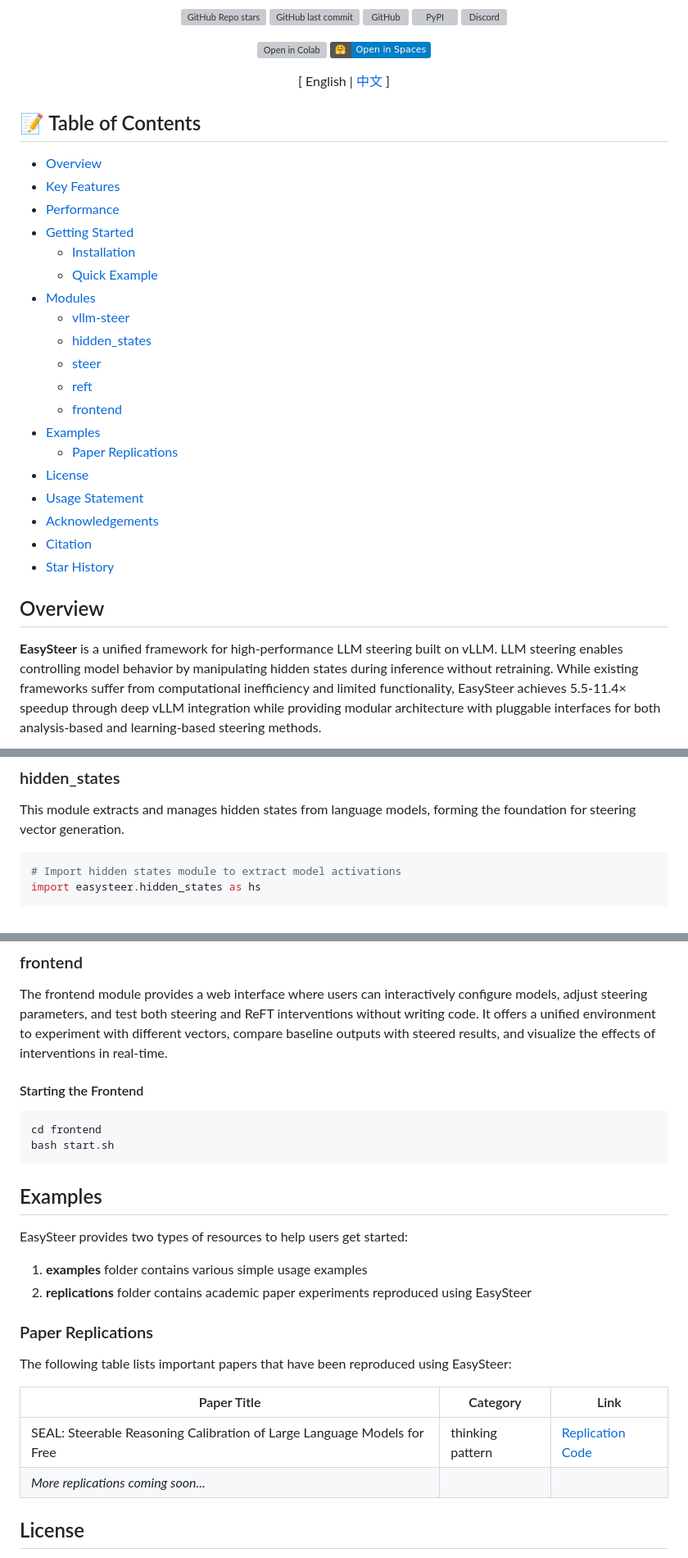
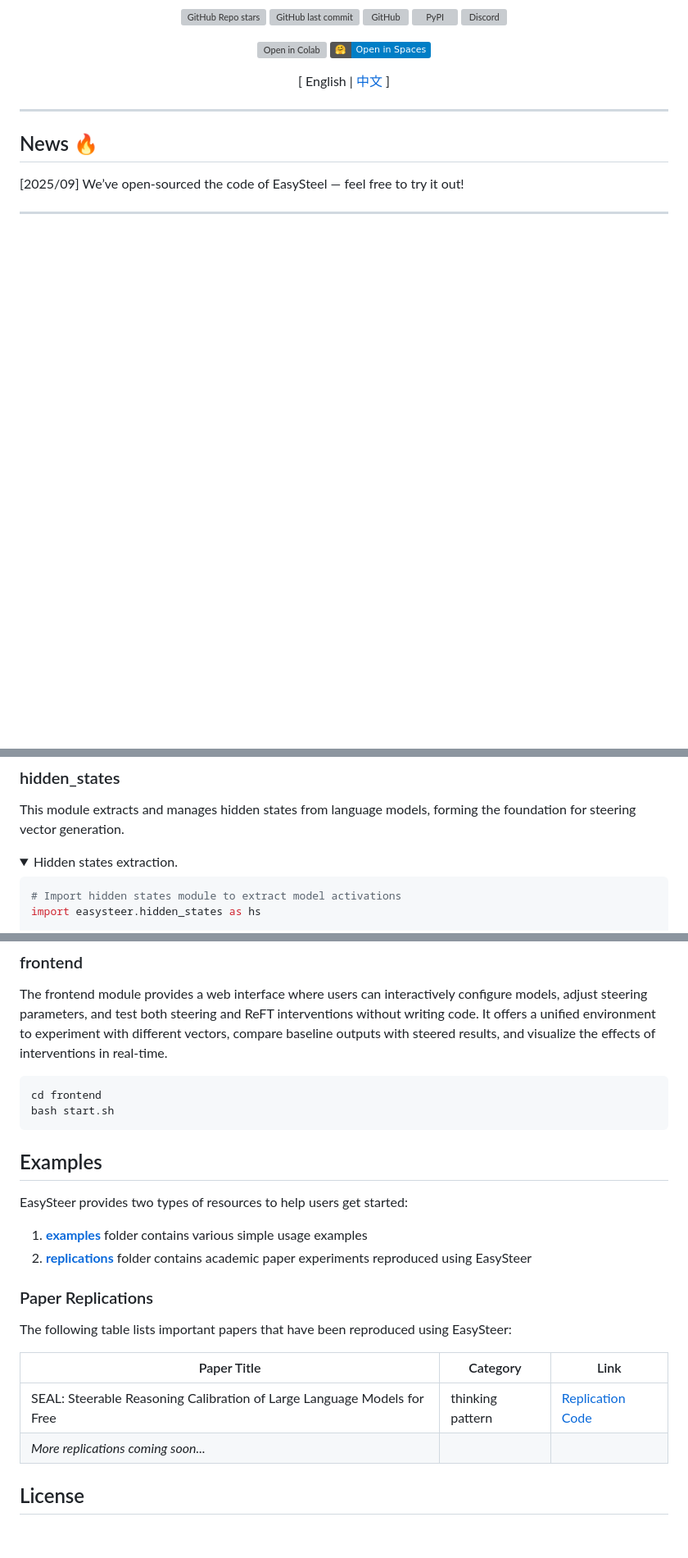
Before and after one commit to xiaoooobai/EasySteer, a Markdown page: README.md, 3 parts joined by grey strips. Shown: that part at 82% size. Rendered like a GitHub page; folded sections open; badges without logos; blank space fills up the shorter version; grey boxes are pictures that could not be loaded.

Commit message:
doc: update readme

````diff
--- a/README.md
+++ b/README.md
@@ -15,33 +15,13 @@
 [![Open in Spaces](https://img.shields.io/badge/🤗-Open%20in%20Spaces-blue)](https://huggingface.co/spaces/ZJU-REAL/EasySteer-Board)
 
 \[ English | [中文](README_zh.md) \]
-
-
 </div>
 
-## 📝 Table of Contents
+---
 
-- [Overview](#overview)
-- [Key Features](#key-features)
-- [Performance](#performance)
-- [Getting Started](#getting-started)
-  - [Installation](#installation)
-  - [Quick Example](#quick-example)
-- [Modules](#modules)
-  - [vllm-steer](#vllm-steer)
-  - [hidden_states](#hidden_states)
-  - [steer](#steer)
-  - [reft](#reft)
-  - [frontend](#frontend)
-- [Examples](#examples)
-  - [Paper Replications](#paper-replications)
-- [License](#license)
-- [Usage Statement](#usage-statement)
-- [Acknowledgements](#acknowledgements)
-- [Citation](#citation)
-- [Star History](#star-history)
+## News 🔥
 
-## Overview
+[2025/09] We’ve open-sourced the code of EasySteel  — feel free to try it out!
 
-**EasySteer** is a unified framework for high-performance LLM steering built on vLLM. LLM steering enables controlling model behavior by manipulating hidden states during inference without retraining. While existing frameworks suffer from computational inefficiency and limited functionality, EasySteer achieves 5.5-11.4× speedup through deep vLLM integration while providing modular architecture with pluggable interfaces for both analysis-based and learning-based steering methods.
+---
 
@@ -311,6 +286,9 @@ multi_vector_request = SteerVectorRequest(
 ### hidden_states
 
 This module extracts and manages hidden states from language models, forming the foundation for steering vector generation.
+
+<details>
+    <summary> Hidden states extraction. </summary>
 
 ```python
 # Import hidden states module to extract model activations
@@ -436,7 +427,6 @@ reft_model.save("results/emoji_style")
 
 The frontend module provides a web interface where users can interactively configure models, adjust steering parameters, and test both steering and ReFT interventions without writing code. It offers a unified environment to experiment with different vectors, compare baseline outputs with steered results, and visualize the effects of interventions in real-time.
 
-#### Starting the Frontend
 
 ```bash
 cd frontend
@@ -447,8 +437,8 @@ bash start.sh
 
 EasySteer provides two types of resources to help users get started:
 
-1. **examples** folder contains various simple usage examples
-2. **replications** folder contains academic paper experiments reproduced using EasySteer
+1. **[examples](examples)** folder contains various simple usage examples
+2. **[replications](replications)** folder contains academic paper experiments reproduced using EasySteer
 
 ### Paper Replications
 
@@ -458,7 +448,6 @@ The following table lists important papers that have been reproduced using EasyS
 |------------|----------|------|
 | SEAL: Steerable Reasoning Calibration of Large Language Models for Free | thinking pattern | [Replication Code](replications/seal/) |
 | _More replications coming soon..._ | | |
-
 
 ## License
 
````
Also changed, not shown: other parts of README.md (+46 -38 lines), figures/logo_v2.png (added).
